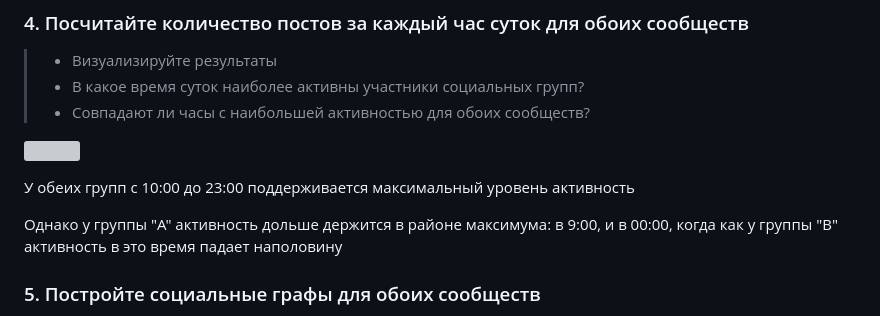
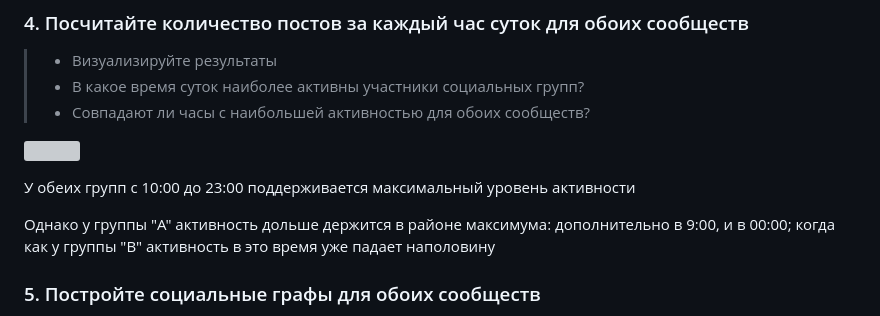
Before and after one commit to LiprikON2/Methods-of-Network-Analysis, a Markdown page: Laboratory Work 1/Readme.md, the part around the change. GitHub-like rendering; grey boxes are pictures that could not be loaded.

Commit message:
docs: fix typo

```diff
--- a/Laboratory Work 1/Readme.md
+++ b/Laboratory Work 1/Readme.md
@@ -94,9 +94,9 @@ const postHashtags = post.text.match(/#[\w|а-яА-Я]+(?=\s|$)/g);
 
 ![](https://i.imgur.com/K0uzpDn.png)
 
-У обеих групп с 10:00 до 23:00 поддерживается максимальный уровень активность
+У обеих групп с 10:00 до 23:00 поддерживается максимальный уровень активности
 
-Однако у группы "A" активность дольше держится в районе максимума: в 9:00, и в 00:00, когда как у группы "B" активность в это время падает наполовину
+Однако у группы "A" активность дольше держится в районе максимума: дополнительно в 9:00, и в 00:00; когда как у группы "B" активность в это время уже падает наполовину
 
 ### 5. Постройте социальные графы для обоих сообществ
 > - Если во 2 пункте пересечений не было обнаружено, постройте 2 отдельных графа
```
